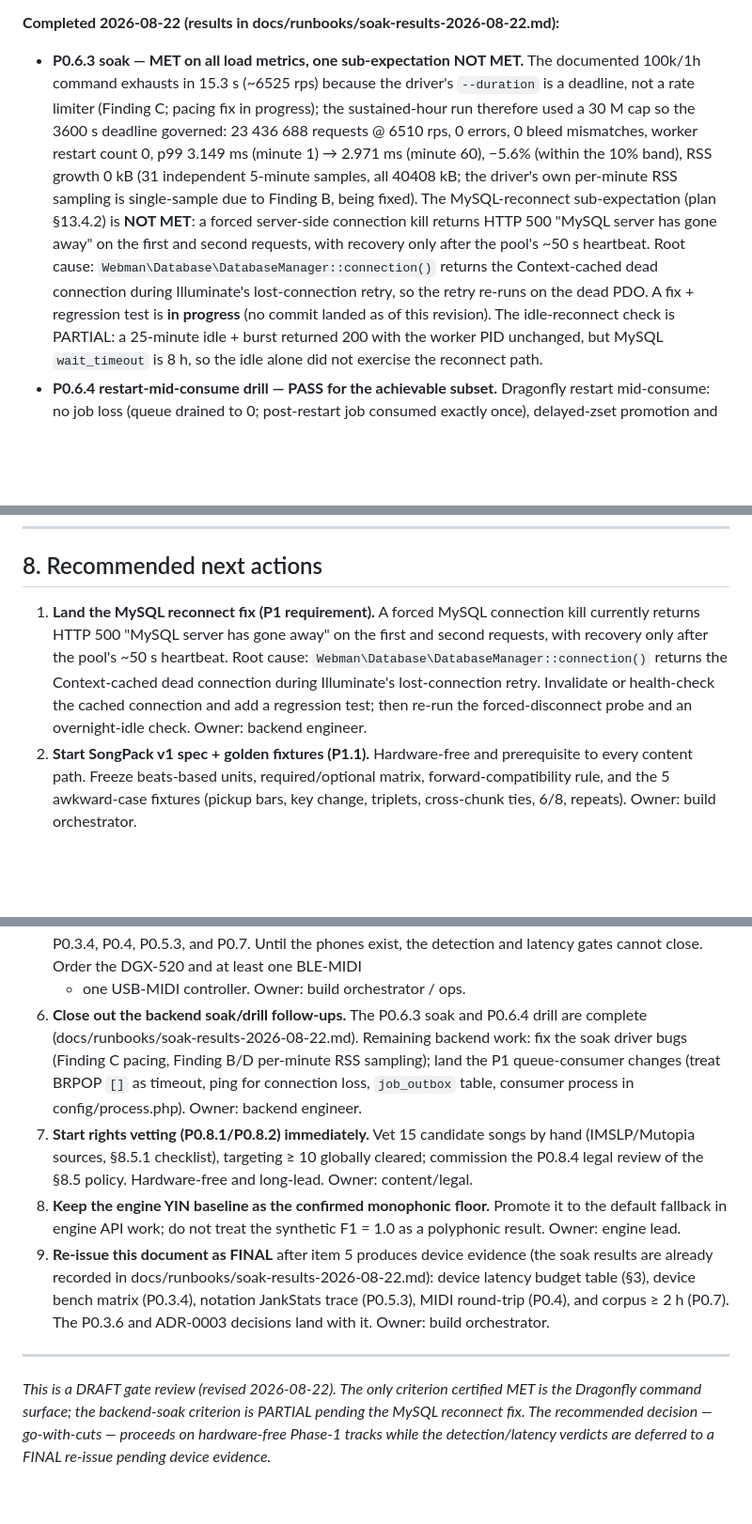
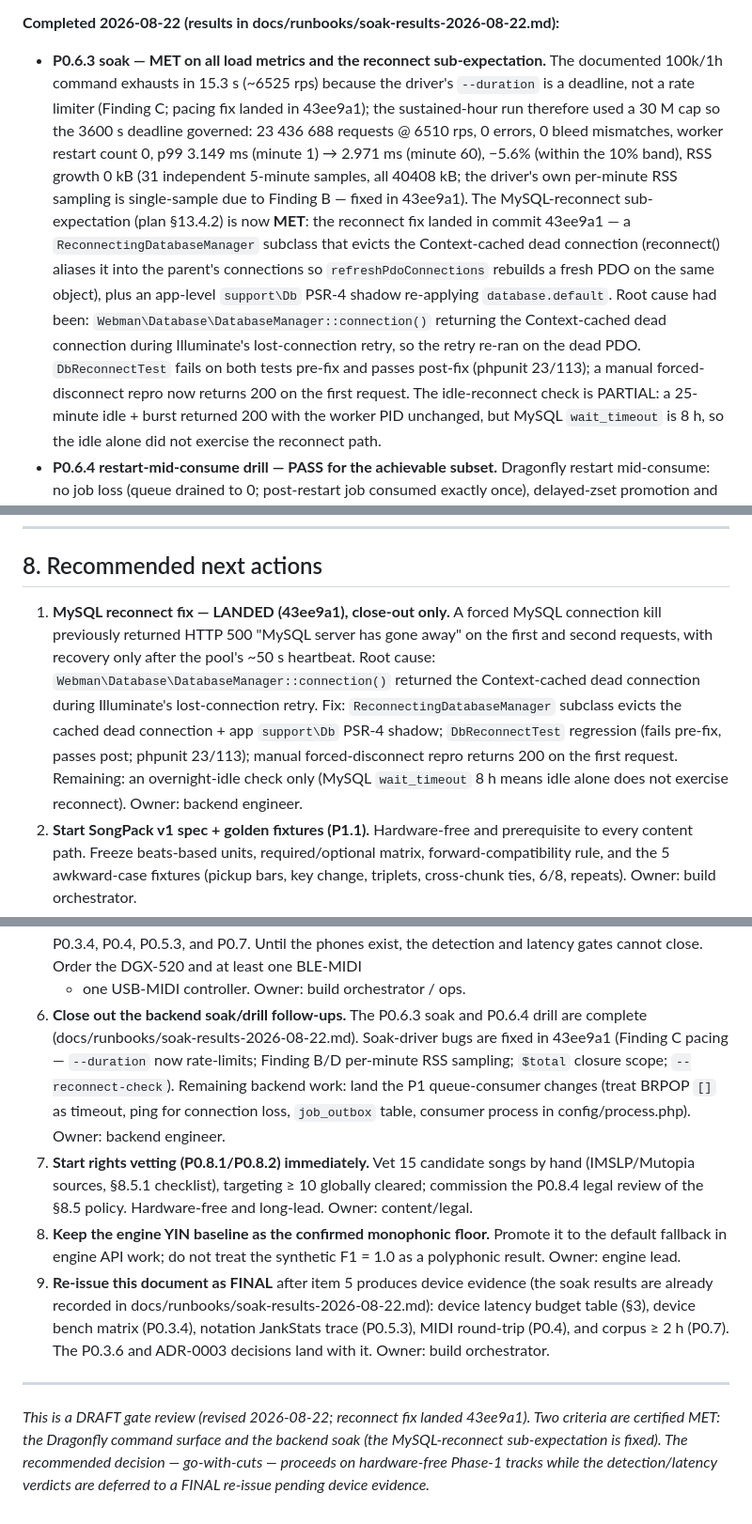
Before and after one commit to detain/piano-master, a Markdown page: docs/phase-gates/P0.9-gate-review.md, 3 parts joined by grey strips. Shown at 94% size. Drawn GitHub-style; blank space fills up the shorter version.

```diff
--- a/docs/phase-gates/P0.9-gate-review.md
+++ b/docs/phase-gates/P0.9-gate-review.md
@@ -169,20 +170,24 @@ the only scoring floor and is the default monophonic fallback per §5.3.
   adopted (docs/adr/0002-coroutine-posture.md, re-runnable bench endpoint).
 
 **Completed 2026-08-22 (results in docs/runbooks/soak-results-2026-08-22.md):**
-- **P0.6.3 soak — MET on all load metrics, one sub-expectation NOT MET.** The
+- **P0.6.3 soak — MET on all load metrics and the reconnect sub-expectation.** The
   documented 100k/1h command exhausts in 15.3 s (~6525 rps) because the driver's
-  `--duration` is a deadline, not a rate limiter (Finding C; pacing fix in progress);
+  `--duration` is a deadline, not a rate limiter (Finding C; pacing fix landed in
+  43ee9a1);
   the sustained-hour run therefore used a 30 M cap so the 3600 s deadline governed:
   23 436 688 requests @ 6510 rps, 0 errors, 0 bleed mismatches, worker restart count 0,
   p99 3.149 ms (minute 1) → 2.971 ms (minute 60), −5.6% (within the 10% band), RSS
   growth 0 kB (31 independent 5-minute samples, all 40408 kB; the driver's own per-minute
-  RSS sampling is single-sample due to Finding B, being fixed). The MySQL-reconnect
-  sub-expectation (plan §13.4.2) is **NOT MET**: a forced server-side connection kill
-  returns HTTP 500 "MySQL server has gone away" on the first and second requests, with
-  recovery only after the pool's ~50 s heartbeat. Root cause:
-  `Webman\Database\DatabaseManager::connection()` returns the Context-cached dead
-  connection during Illuminate's lost-connection retry, so the retry re-runs on the dead
-  PDO. A fix + regression test is **in progress** (no commit landed as of this revision).
+  RSS sampling is single-sample due to Finding B — fixed in 43ee9a1). The MySQL-reconnect
+  sub-expectation (plan §13.4.2) is now **MET**: the reconnect fix landed in commit
+  43ee9a1 — a `ReconnectingDatabaseManager` subclass that evicts the Context-cached dead
+  connection (reconnect() aliases it into the parent's connections so
+  `refreshPdoConnections` rebuilds a fresh PDO on the same object), plus an app-level
+  `support\Db` PSR-4 shadow re-applying `database.default`. Root cause had been:
+  `Webman\Database\DatabaseManager::connection()` returning the Context-cached dead
+  connection during Illuminate's lost-connection retry, so the retry re-ran on the dead
+  PDO. `DbReconnectTest` fails on both tests pre-fix and passes post-fix (phpunit 23/113);
+  a manual forced-disconnect repro now returns 200 on the first request.
   The idle-reconnect check is PARTIAL: a 25-minute idle + burst returned 200 with the
   worker PID unchanged, but MySQL `wait_timeout` is 8 h, so the idle alone did not
   exercise the reconnect path.
@@ -285,13 +290,16 @@ curriculum content beyond one lesson's worth of test material, the CMS, offline
 
 ## 8. Recommended next actions
 
-1. **Land the MySQL reconnect fix (P1 requirement).** A forced MySQL connection kill
-   currently returns HTTP 500 "MySQL server has gone away" on the first and second
+1. **MySQL reconnect fix — LANDED (43ee9a1), close-out only.** A forced MySQL connection
+   kill previously returned HTTP 500 "MySQL server has gone away" on the first and second
    requests, with recovery only after the pool's ~50 s heartbeat. Root cause:
-   `Webman\Database\DatabaseManager::connection()` returns the Context-cached dead
-   connection during Illuminate's lost-connection retry. Invalidate or health-check the
-   cached connection and add a regression test; then re-run the forced-disconnect probe
-   and an overnight-idle check. Owner: backend engineer.
+   `Webman\Database\DatabaseManager::connection()` returned the Context-cached dead
+   connection during Illuminate's lost-connection retry. Fix: `ReconnectingDatabaseManager`
+   subclass evicts the cached dead connection + app `support\Db` PSR-4 shadow;
+   `DbReconnectTest` regression (fails pre-fix, passes post; phpunit 23/113); manual
+   forced-disconnect repro returns 200 on the first request. Remaining: an overnight-idle
+   check only (MySQL `wait_timeout` 8 h means idle alone does not exercise reconnect).
+   Owner: backend engineer.
 2. **Start SongPack v1 spec + golden fixtures (P1.1).** Hardware-free and prerequisite to
    every content path. Freeze beats-based units, required/optional matrix,
    forward-compatibility rule, and the 5 awkward-case fixtures (pickup bars, key change,
@@ -308,9 +316,10 @@ curriculum content beyond one lesson's worth of test material, the CMS, offline
    detection and latency gates cannot close. Order the DGX-520 and at least one BLE-MIDI
    + one USB-MIDI controller. Owner: build orchestrator / ops.
 6. **Close out the backend soak/drill follow-ups.** The P0.6.3 soak and P0.6.4 drill are
-   complete (docs/runbooks/soak-results-2026-08-22.md). Remaining backend work: fix the
-   soak driver bugs (Finding C pacing, Finding B/D per-minute RSS sampling); land the P1
-   queue-consumer changes (treat BRPOP `[]` as timeout, ping for connection loss,
+   complete (docs/runbooks/soak-results-2026-08-22.md). Soak-driver bugs are fixed in
+   43ee9a1 (Finding C pacing — `--duration` now rate-limits; Finding B/D per-minute RSS
+   sampling; `$total` closure scope; `--reconnect-check`). Remaining backend work: land
+   the P1 queue-consumer changes (treat BRPOP `[]` as timeout, ping for connection loss,
    `job_outbox` table, consumer process in config/process.php). Owner: backend engineer.
 7. **Start rights vetting (P0.8.1/P0.8.2) immediately.** Vet 15 candidate songs by hand
    (IMSLP/Mutopia sources, §8.5.1 checklist), targeting ≥ 10 globally cleared; commission
@@ -327,8 +336,8 @@ curriculum content beyond one lesson's worth of test material, the CMS, offline
 
 ---
 
-*This is a DRAFT gate review (revised 2026-08-22). The only criterion certified MET is
-the Dragonfly command surface; the backend-soak criterion is PARTIAL pending the MySQL
-reconnect fix. The recommended decision — go-with-cuts — proceeds on hardware-free
-Phase-1 tracks while the detection/latency verdicts are deferred to a FINAL re-issue
-pending device evidence.*
+*This is a DRAFT gate review (revised 2026-08-22; reconnect fix landed 43ee9a1). Two
+criteria are certified MET: the Dragonfly command surface and the backend soak (the
+MySQL-reconnect sub-expectation is fixed). The recommended decision — go-with-cuts —
+proceeds on hardware-free Phase-1 tracks while the detection/latency verdicts are
+deferred to a FINAL re-issue pending device evidence.*
```
Also changed, not shown: other parts of docs/phase-gates/P0.9-gate-review.md (+11 -10 lines), plan_piano.md (+12 -0 lines).
